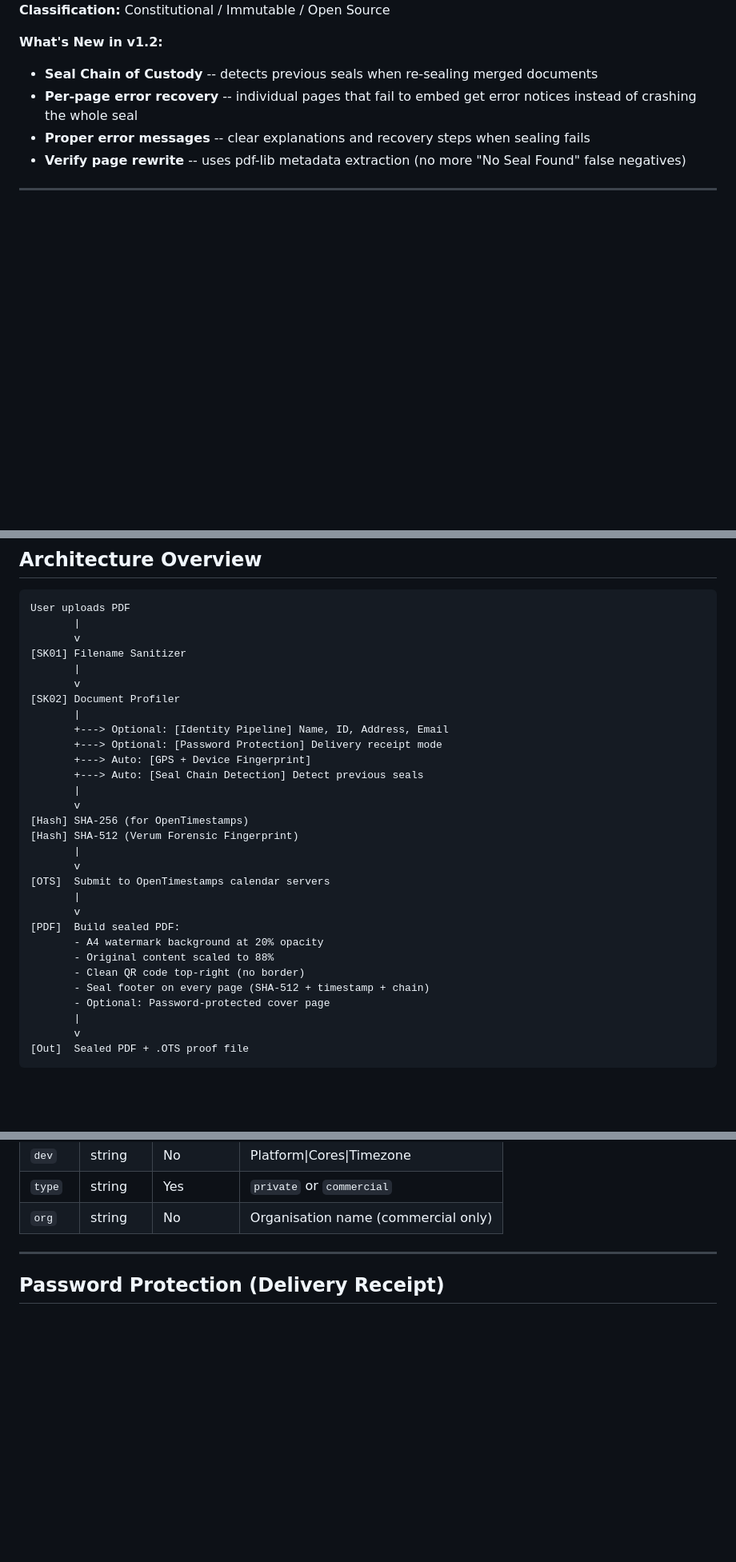
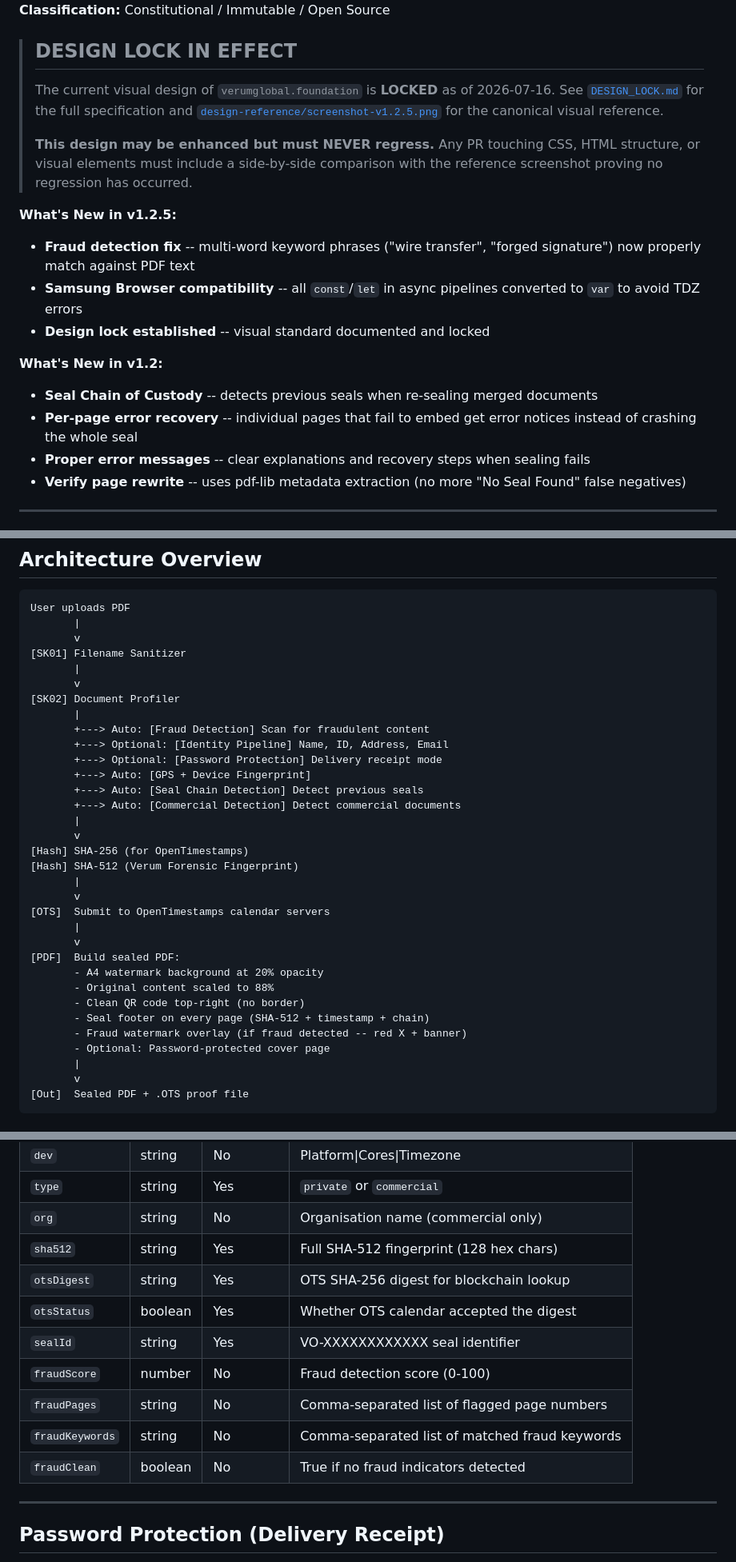
Before and after one commit to Liamhigh/webdocsol, a Markdown page: README.md, 3 parts joined by grey strips. Shown at 80% size. Drawn GitHub-style; blank space fills up the shorter version.

```diff
--- a/README.md
+++ b/README.md
@@ -7,4 +7,20 @@
 **Classification:** Constitutional / Immutable / Open Source
+
+> ## DESIGN LOCK IN EFFECT
+>
+> The current visual design of `verumglobal.foundation` is **LOCKED** as of 2026-07-16.
+> See [`DESIGN_LOCK.md`](DESIGN_LOCK.md) for the full specification and
+> [`design-reference/screenshot-v1.2.5.png`](design-reference/screenshot-v1.2.5.png)
+> for the canonical visual reference.
+>
+> **This design may be enhanced but must NEVER regress.** Any PR touching CSS,
+> HTML structure, or visual elements must include a side-by-side comparison with
+> the reference screenshot proving no regression has occurred.
+
+**What's New in v1.2.5:**
+- **Fraud detection fix** -- multi-word keyword phrases ("wire transfer", "forged signature") now properly match against PDF text
+- **Samsung Browser compatibility** -- all `const`/`let` in async pipelines converted to `var` to avoid TDZ errors
+- **Design lock established** -- visual standard documented and locked
 
 **What's New in v1.2:**
 - **Seal Chain of Custody** -- detects previous seals when re-sealing merged documents
@@ -39,10 +55,12 @@ User uploads PDF
        v
 [SK02] Document Profiler
        |
+       +---> Auto: [Fraud Detection] Scan for fraudulent content
        +---> Optional: [Identity Pipeline] Name, ID, Address, Email
        +---> Optional: [Password Protection] Delivery receipt mode
        +---> Auto: [GPS + Device Fingerprint]
        +---> Auto: [Seal Chain Detection] Detect previous seals
+       +---> Auto: [Commercial Detection] Detect commercial documents
        |
        v
 [Hash] SHA-256 (for OpenTimestamps)
@@ -57,6 +75,7 @@ User uploads PDF
        - Original content scaled to 88%
        - Clean QR code top-right (no border)
        - Seal footer on every page (SHA-512 + timestamp + chain)
+       - Fraud watermark overlay (if fraud detected -- red X + banner)
        - Optional: Password-protected cover page
        |
        v
@@ -108,6 +135,14 @@ https://verumglobal.foundation/verify.html?h=<SHA512_PREFIX_32>&m=<BASE64_METADA
 | `dev` | string | No | Platform\|Cores\|Timezone |
 | `type` | string | Yes | `private` or `commercial` |
 | `org` | string | No | Organisation name (commercial only) |
+| `sha512` | string | Yes | Full SHA-512 fingerprint (128 hex chars) |
+| `otsDigest` | string | Yes | OTS SHA-256 digest for blockchain lookup |
+| `otsStatus` | boolean | Yes | Whether OTS calendar accepted the digest |
+| `sealId` | string | Yes | VO-XXXXXXXXXXXX seal identifier |
+| `fraudScore` | number | No | Fraud detection score (0-100) |
+| `fraudPages` | string | No | Comma-separated list of flagged page numbers |
+| `fraudKeywords` | string | No | Comma-separated list of matched fraud keywords |
+| `fraudClean` | boolean | No | True if no fraud indicators detected |
 
 ---
 
```
Also changed, not shown: other parts of README.md (+55 -2 lines).
